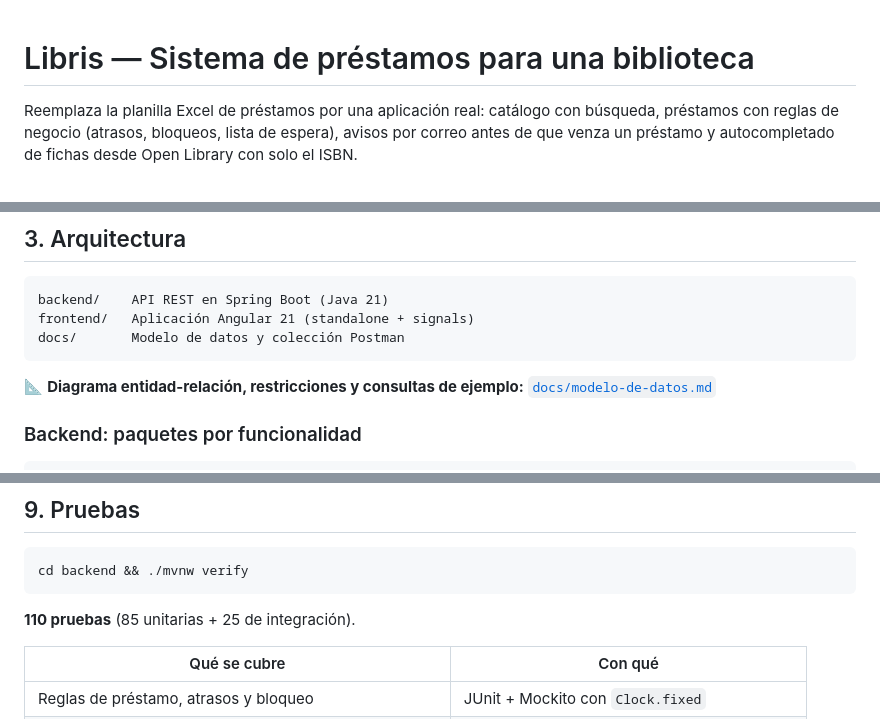
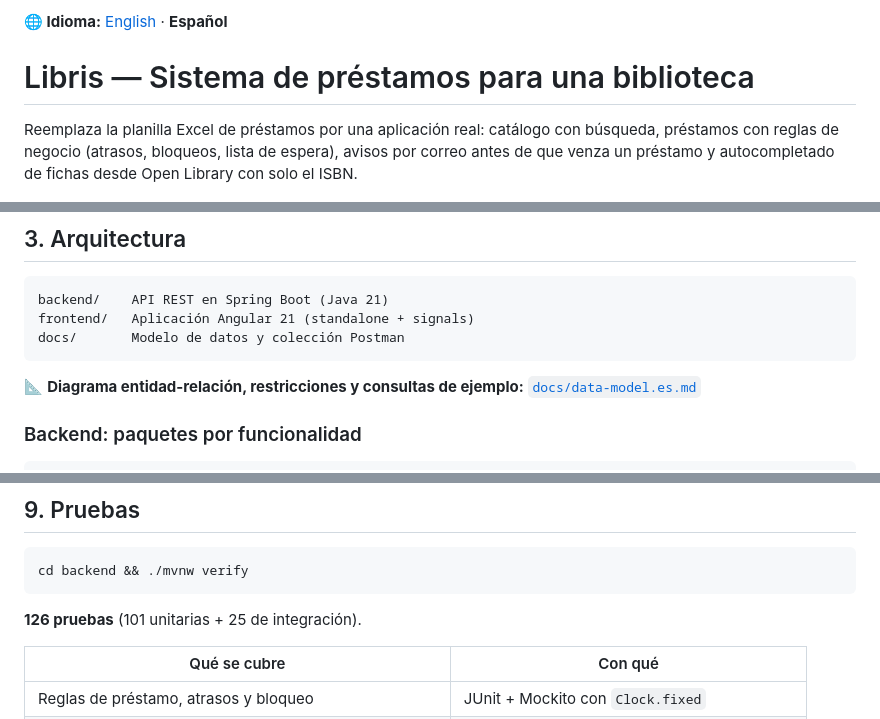
Before and after one commit to nelsonrodriguezc/library-system-springboot-angular, a Markdown page: README.es.md, 3 parts joined by grey strips. Drawn GitHub-style.

Commit message:
docs: rename readme to spanish variant and refresh test count

````diff
--- a/README.md
+++ b/README.es.md
@@ -1,3 +1,5 @@
+**🌐 Idioma:** [English](README.md) · **Español**
+
 # Libris — Sistema de préstamos para una biblioteca
 
 Reemplaza la planilla Excel de préstamos por una aplicación real: catálogo con búsqueda,
@@ -82,7 +84,7 @@ docs/       Modelo de datos y colección Postman
 ```
 
 📐 **Diagrama entidad-relación, restricciones y consultas de ejemplo:**
-[`docs/modelo-de-datos.md`](docs/modelo-de-datos.md)
+[`docs/data-model.es.md`](docs/data-model.es.md)
 
 ### Backend: paquetes por funcionalidad
 
@@ -312,7 +314,7 @@ inventadas: simplemente no se muestra el panel.
 cd backend && ./mvnw verify
 ```
 
-**110 pruebas** (85 unitarias + 25 de integración).
+**126 pruebas** (101 unitarias + 25 de integración).
 
 | Qué se cubre | Con qué |
 |---|---|
````
